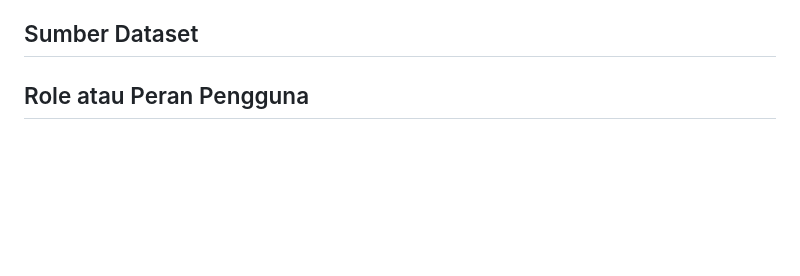
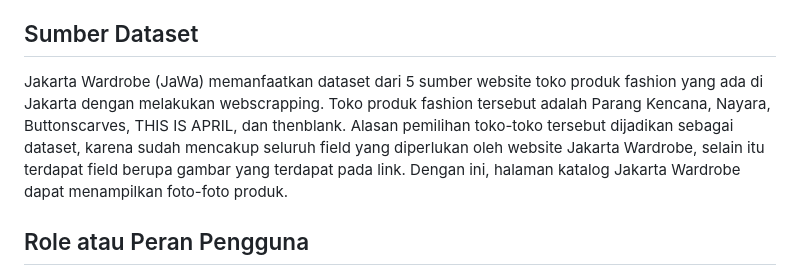
Before and after one commit to adlynfakhreyz/Jakarta-Wardrobe, a Markdown page: readme.md, the part around the change. GitHub-like rendering; folded sections open; blank space fills up the shorter version.

Commit message:
Menambahkan README.md

```diff
--- a/readme.md
+++ b/readme.md
@@ -97,7 +97,7 @@ Modul ini menyaring produk berdasarkan lokasi yang relevan. Setiap produk memili
 
 ## Sumber Dataset
 
-
+Jakarta Wardrobe (JaWa) memanfaatkan dataset dari 5 sumber website toko produk fashion yang ada di Jakarta dengan melakukan webscrapping. Toko produk fashion tersebut adalah Parang Kencana, Nayara, Buttonscarves, THIS IS APRIL, dan thenblank. Alasan pemilihan toko-toko tersebut dijadikan sebagai dataset, karena sudah mencakup seluruh field yang diperlukan oleh website Jakarta Wardrobe, selain itu terdapat field   berupa gambar yang terdapat pada link. Dengan ini, halaman katalog Jakarta Wardrobe dapat menampilkan foto-foto produk.
 
 ## Role atau Peran Pengguna
 
```
